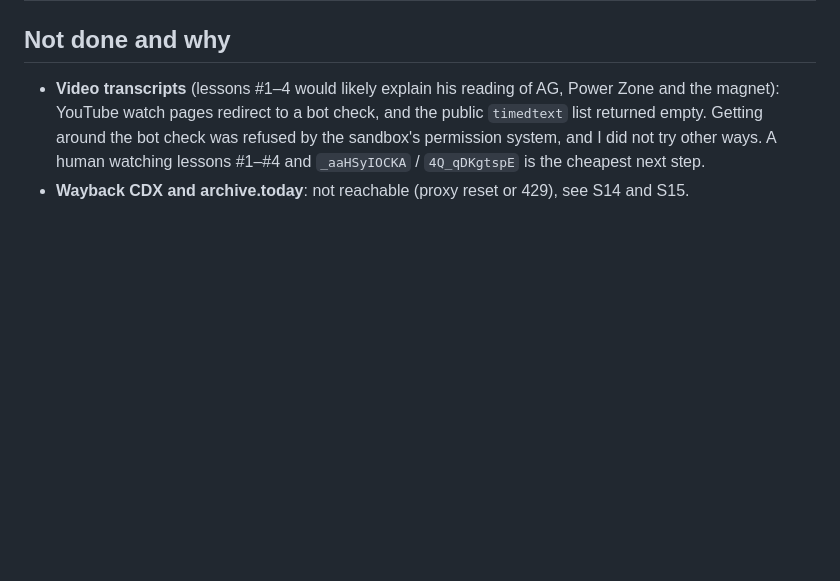
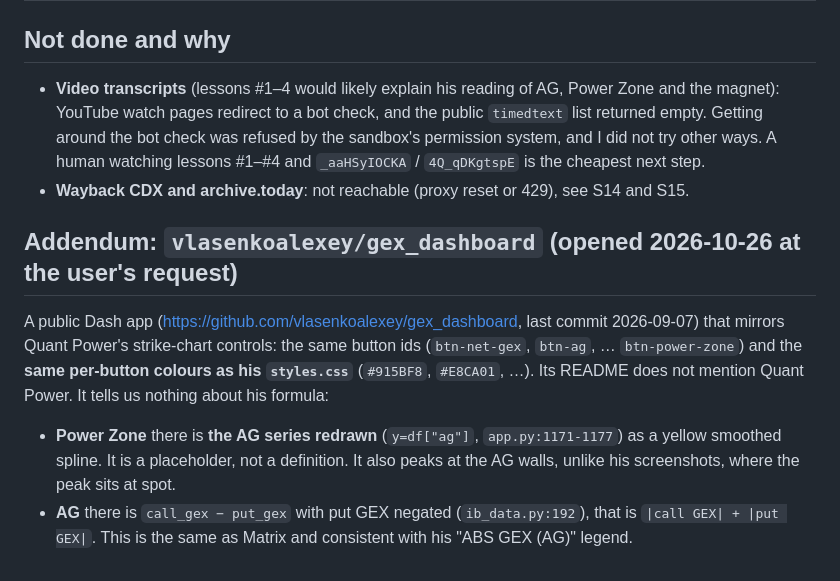
Before and after one commit to danielbul1/matrix-gex, a Markdown page: docs/research/quant-power-formulas.md, the part around the change. Drawn GitHub-style; blank space fills up the shorter version.

Commit message:
Note that the public GEX dashboard clone has no real Power Zone formula (#24)
Co-Authored-By: Claude Opus 5.5 <noreply@anthropic.com>
Claude-Session: https://claude.ai/code/session_016P11dw64UFBiVaeiLSv3zp

```diff
--- a/docs/research/quant-power-formulas.md
+++ b/docs/research/quant-power-formulas.md
@@ -216,3 +216,10 @@ The dashboard screenshots fall into two UI generations:
 
 - **Video transcripts** (lessons #1–4 would likely explain his reading of AG, Power Zone and the magnet): YouTube watch pages redirect to a bot check, and the public `timedtext` list returned empty. Getting around the bot check was refused by the sandbox's permission system, and I did not try other ways. A human watching lessons #1–#4 and `_aaHSyIOCKA` / `4Q_qDKgtspE` is the cheapest next step.
 - **Wayback CDX and archive.today**: not reachable (proxy reset or 429), see S14 and S15.
+
+## Addendum: `vlasenkoalexey/gex_dashboard` (opened 2026-10-26 at the user's request)
+
+A public Dash app (https://github.com/vlasenkoalexey/gex_dashboard, last commit 2026-09-07) that mirrors Quant Power's strike-chart controls: the same button ids (`btn-net-gex`, `btn-ag`, … `btn-power-zone`) and the **same per-button colours as his `styles.css`** (`#915BF8`, `#E8CA01`, …). Its README does not mention Quant Power. It tells us nothing about his formula:
+
+- **Power Zone** there is **the AG series redrawn** (`y=df["ag"]`, `app.py:1171-1177`) as a yellow smoothed spline. It is a placeholder, not a definition. It also peaks at the AG walls, unlike his screenshots, where the peak sits at spot.
+- **AG** there is `call_gex − put_gex` with put GEX negated (`ib_data.py:192`), that is `|call GEX| + |put GEX|`. This is the same as Matrix and consistent with his "ABS GEX (AG)" legend.
```
